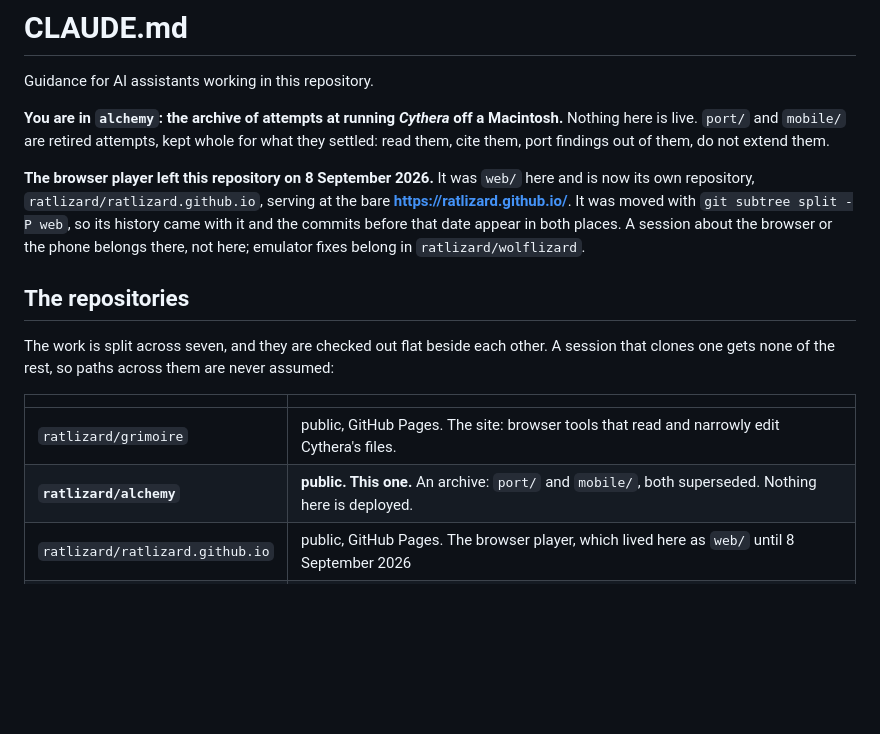
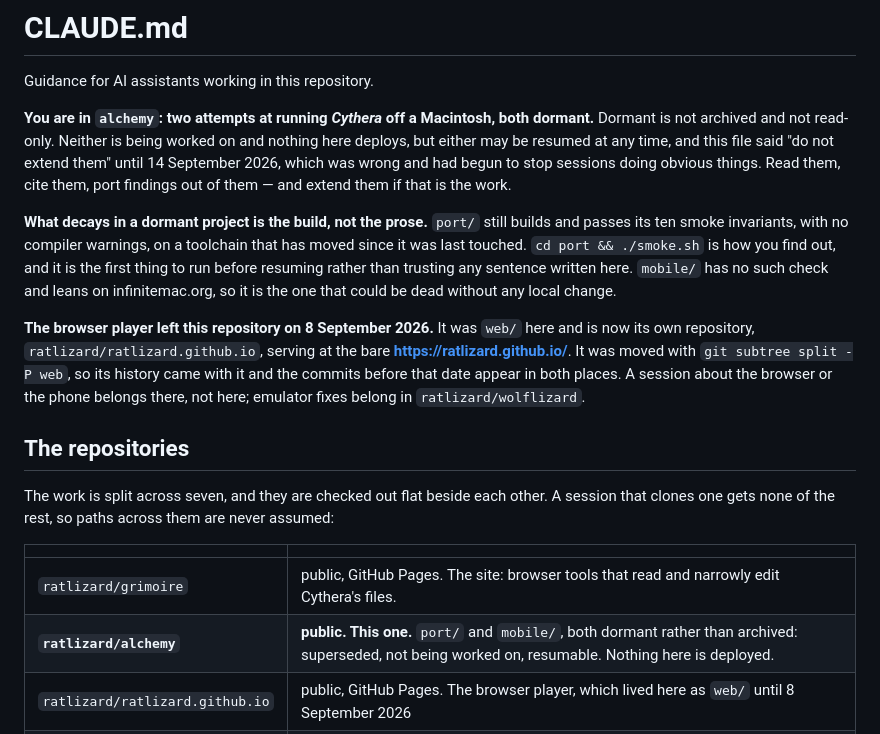
Before and after one commit to ratlizard/alchemy, a Markdown page: CLAUDE.md, the part around the change. GitHub-like rendering; blank space fills up the shorter version.

```diff
--- a/CLAUDE.md
+++ b/CLAUDE.md
@@ -2,10 +2,19 @@
 
 Guidance for AI assistants working in this repository.
 
-**You are in `alchemy`: the archive of attempts at running *Cythera* off a
-Macintosh.** Nothing here is live. `port/` and `mobile/` are retired attempts,
-kept whole for what they settled: read them, cite them, port findings out of
-them, do not extend them.
+**You are in `alchemy`: two attempts at running *Cythera* off a Macintosh,
+both dormant.** Dormant is not archived and not read-only. Neither is being
+worked on and nothing here deploys, but either may be resumed at any time, and
+this file said "do not extend them" until 14 September 2026, which was wrong
+and had begun to stop sessions doing obvious things. Read them, cite them,
+port findings out of them — and extend them if that is the work.
+
+**What decays in a dormant project is the build, not the prose.** `port/` still
+builds and passes its ten smoke invariants, with no compiler warnings, on a
+toolchain that has moved since it was last touched. `cd port && ./smoke.sh` is
+how you find out, and it is the first thing to run before resuming rather than
+trusting any sentence written here. `mobile/` has no such check and leans on
+infinitemac.org, so it is the one that could be dead without any local change.
 
 **The browser player left this repository on 8 September 2026.** It was `web/`
 here and is now its own repository, `ratlizard/ratlizard.github.io`, serving at
@@ -23,7 +32,7 @@ assumed:
 | | |
 |---|---|
 | `ratlizard/grimoire` | public, GitHub Pages. The site: browser tools that read and narrowly edit Cythera's files. |
-| **`ratlizard/alchemy`** | **public. This one.** An archive: `port/` and `mobile/`, both superseded. Nothing here is deployed. |
+| **`ratlizard/alchemy`** | **public. This one.** `port/` and `mobile/`, both dormant rather than archived: superseded, not being worked on, resumable. Nothing here is deployed. |
 | `ratlizard/ratlizard.github.io` | public, GitHub Pages. The browser player, which lived here as `web/` until 8 September 2026 |
 | `ratlizard/wolflizard` | public fork of benletchford/systemless. Where running the game happens now, on branch `cythera-detailed`. Checked out beside this one as `wolflizard/`. |
 | `ratlizard/cythera-workbench` | private. The Python tools that analyse the executable, and the notes of the systemless work. |
```
Also changed, not shown: README.md (+10 -6 lines).
